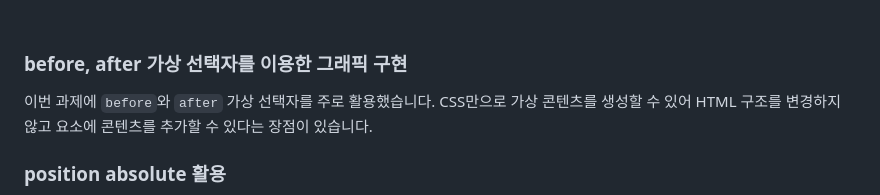
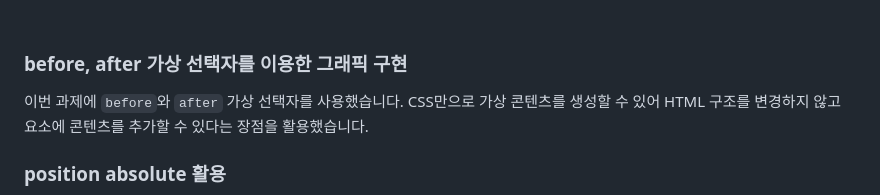
Before and after one commit to forest-im/baton-frontend-project, a Markdown page: README.md, the part around the change. Drawn GitHub-style.

Commit message:
Docs: readme 업데이트

```diff
--- a/README.md
+++ b/README.md
@@ -52,7 +52,7 @@
 
 ### before, after 가상 선택자를 이용한 그래픽 구현
 
-이번 과제에 `before`와 `after` 가상 선택자를 주로 활용했습니다. CSS만으로 가상 콘텐츠를 생성할 수 있어 HTML 구조를 변경하지 않고 요소에 콘텐츠를 추가할 수 있다는 장점이 있습니다.
+이번 과제에 `before`와 `after` 가상 선택자를 사용했습니다. CSS만으로 가상 콘텐츠를 생성할 수 있어 HTML 구조를 변경하지 않고 요소에 콘텐츠를 추가할 수 있다는 장점을 활용했습니다.
 
 ### position absolute 활용
 
```
